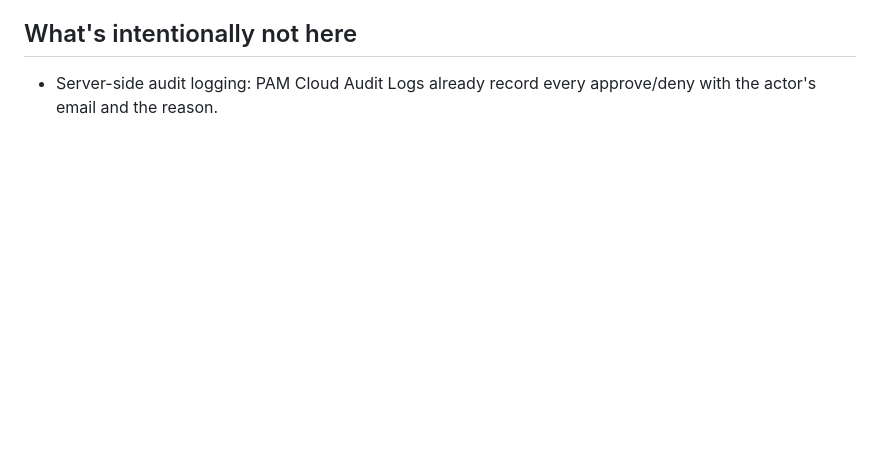
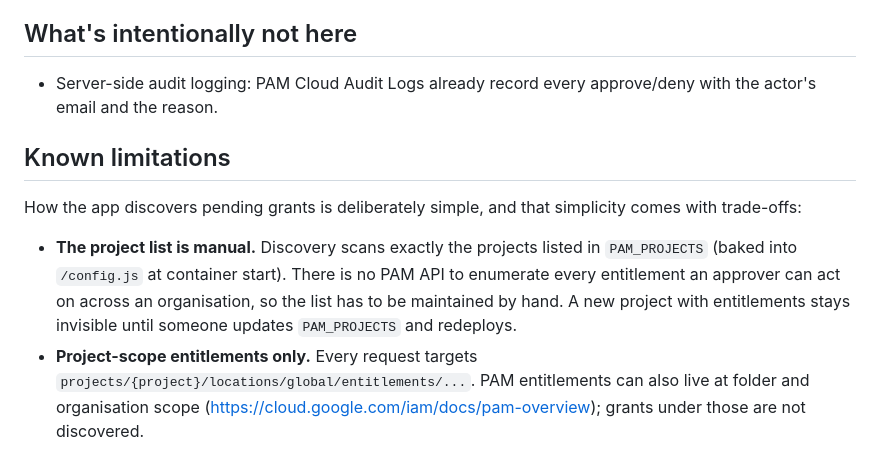
Before and after one commit to schack/pam-approver, a Markdown page: README.md, the part around the change. Rendered like a GitHub page; blank space fills up the shorter version.

Commit message:
docs: document grant-discovery limitations

```diff
--- a/README.md
+++ b/README.md
@@ -235,3 +235,20 @@ the placeholder hostname, OAuth client ID and project list first. See
 
 - Server-side audit logging: PAM Cloud Audit Logs already record every
   approve/deny with the actor's email and the reason.
+
+## Known limitations
+
+How the app discovers pending grants is deliberately simple, and that
+simplicity comes with trade-offs:
+
+- **The project list is manual.** Discovery scans exactly the projects listed
+  in `PAM_PROJECTS` (baked into `/config.js` at container start). There is no
+  PAM API to enumerate every entitlement an approver can act on across an
+  organisation, so the list has to be maintained by hand. A new project with
+  entitlements stays invisible until someone updates `PAM_PROJECTS` and
+  redeploys.
+- **Project-scope entitlements only.** Every request targets
+  `projects/{project}/locations/global/entitlements/...`. PAM entitlements can
+  also live at folder and organisation scope
+  (https://cloud.google.com/iam/docs/pam-overview); grants under those are not
+  discovered.
```
